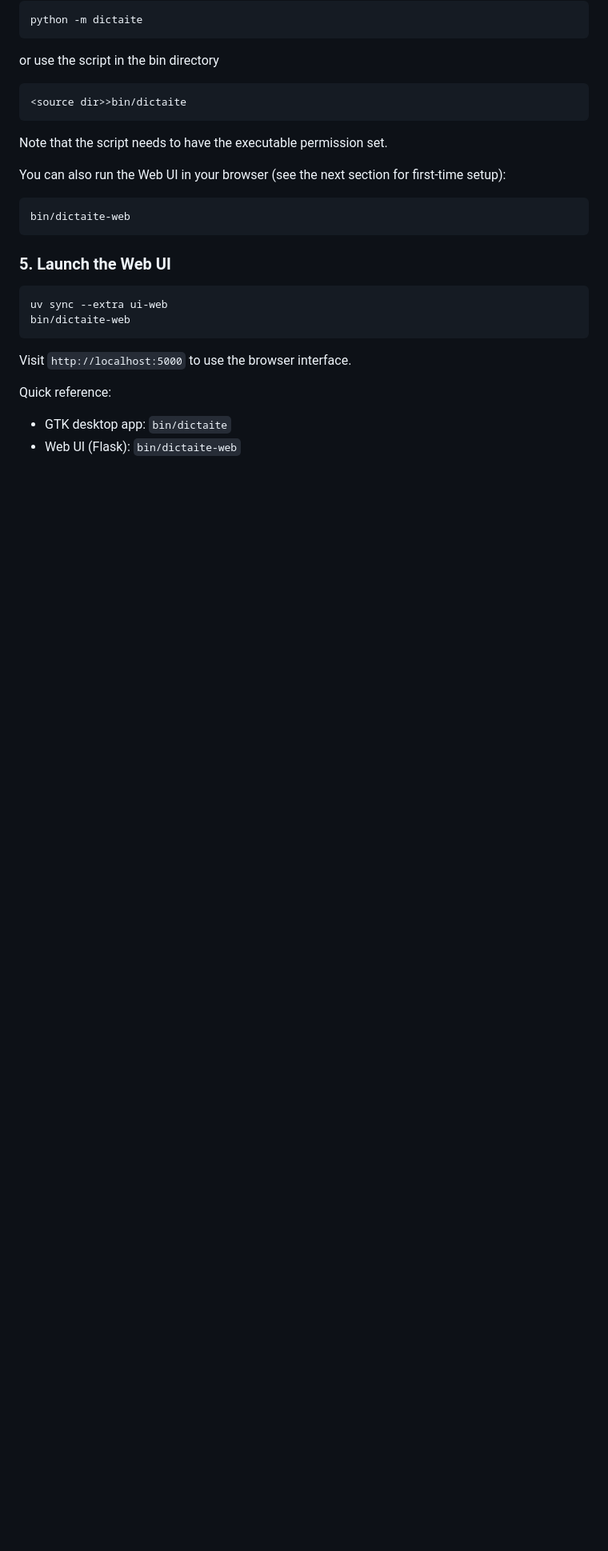
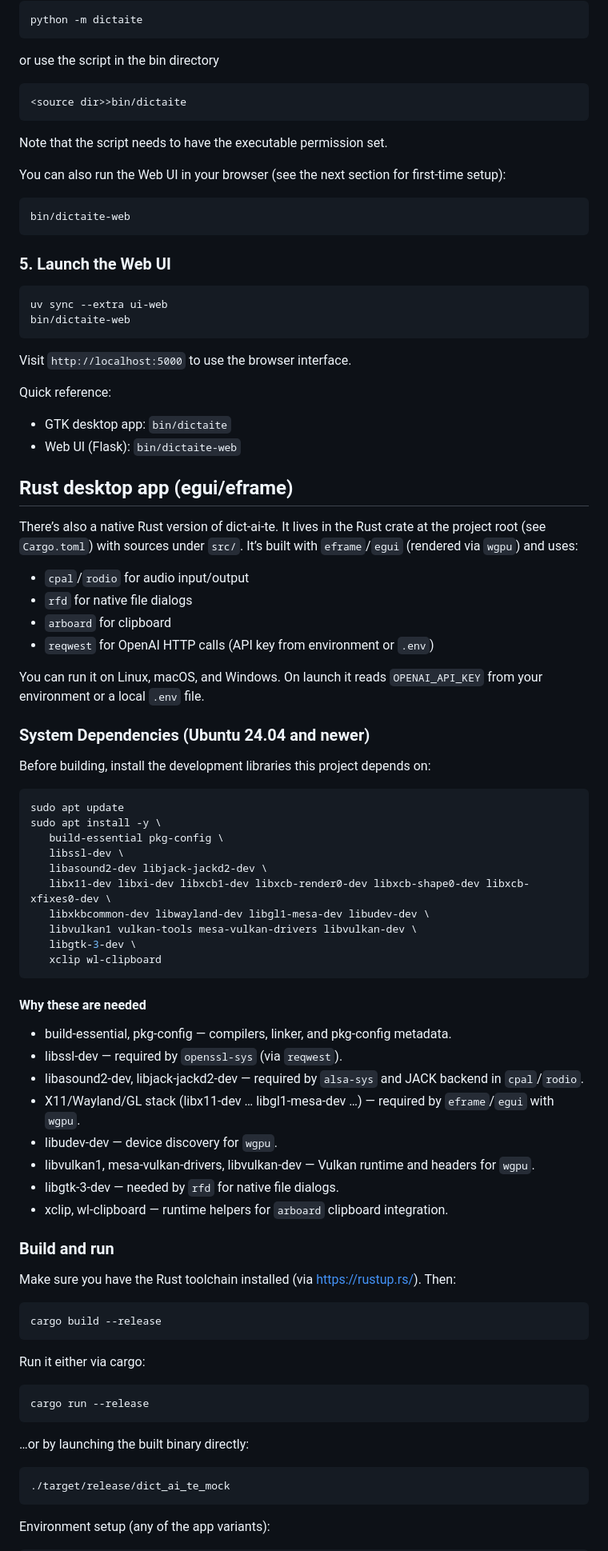
Before and after one commit to soyrochus/dict-ai-te, a Markdown page: README.md, the part around the change printed below. Shown: that part at 80% size. Rendered like a GitHub page; blank space fills up the shorter version.

Commit message:
Added Rust version to README

````diff
--- a/README.md
+++ b/README.md
@@ -120,3 +120,64 @@ Quick reference:
 - GTK desktop app: `bin/dictaite`
 - Web UI (Flask): `bin/dictaite-web`
 
+## Rust desktop app (egui/eframe)
+
+There’s also a native Rust version of dict-ai-te. It lives in the Rust crate at the project root (see `Cargo.toml`) with sources under `src/`. It’s built with `eframe`/`egui` (rendered via `wgpu`) and uses:
+
+- `cpal`/`rodio` for audio input/output
+- `rfd` for native file dialogs
+- `arboard` for clipboard
+- `reqwest` for OpenAI HTTP calls (API key from environment or `.env`)
+
+You can run it on Linux, macOS, and Windows. On launch it reads `OPENAI_API_KEY` from your environment or a local `.env` file.
+
+### System Dependencies (Ubuntu 24.04 and newer)
+
+Before building, install the development libraries this project depends on:
+
+```bash
+sudo apt update
+sudo apt install -y \
+   build-essential pkg-config \
+   libssl-dev \
+   libasound2-dev libjack-jackd2-dev \
+   libx11-dev libxi-dev libxcb1-dev libxcb-render0-dev libxcb-shape0-dev libxcb-xfixes0-dev \
+   libxkbcommon-dev libwayland-dev libgl1-mesa-dev libudev-dev \
+   libvulkan1 vulkan-tools mesa-vulkan-drivers libvulkan-dev \
+   libgtk-3-dev \
+   xclip wl-clipboard
+```
+
+#### Why these are needed
+
+- build-essential, pkg-config — compilers, linker, and pkg-config metadata.
+- libssl-dev — required by `openssl-sys` (via `reqwest`).
+- libasound2-dev, libjack-jackd2-dev — required by `alsa-sys` and JACK backend in `cpal`/`rodio`.
+- X11/Wayland/GL stack (libx11-dev … libgl1-mesa-dev …) — required by `eframe`/`egui` with `wgpu`.
+- libudev-dev — device discovery for `wgpu`.
+- libvulkan1, mesa-vulkan-drivers, libvulkan-dev — Vulkan runtime and headers for `wgpu`.
+- libgtk-3-dev — needed by `rfd` for native file dialogs.
+- xclip, wl-clipboard — runtime helpers for `arboard` clipboard integration.
+
+### Build and run
+
+Make sure you have the Rust toolchain installed (via <https://rustup.rs/>). Then:
+
+```bash
+cargo build --release
+```
+
+Run it either via cargo:
+
+```bash
+cargo run --release
+```
+
+…or by launching the built binary directly:
+
+```bash
+./target/release/dict_ai_te_mock
+```
+
+Environment setup (any of the app variants):
+
````
Also changed, not shown: other parts of README.md (+17 -3 lines), img/dict-ai-te-rust.png (added).
